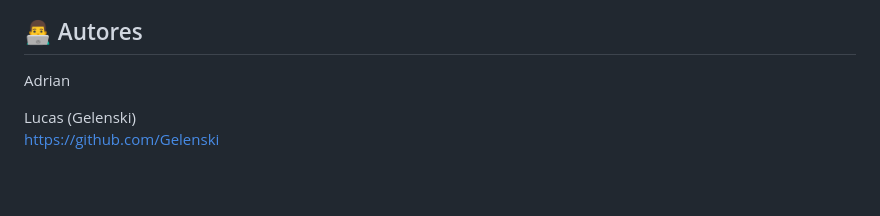
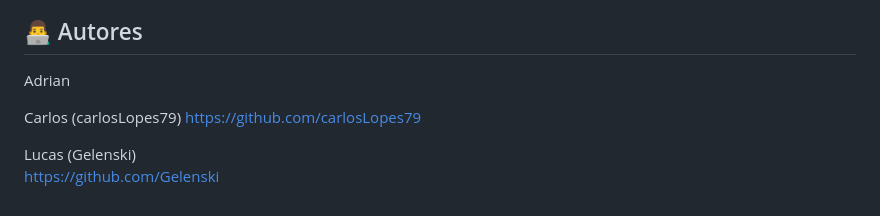
Before and after one commit to Gelenski/BarberTrack, a Markdown page: README.md, the part around the change. Drawn GitHub-style; blank space fills up the shorter version.

Commit message:
Adicionei meu github no readme

```diff
--- a/README.md
+++ b/README.md
@@ -187,5 +187,8 @@ git push origin feature/minha-feature
 
 Adrian
 
+Carlos (carlosLopes79)
+https://github.com/carlosLopes79
+
 Lucas (Gelenski)
 https://github.com/Gelenski
```
